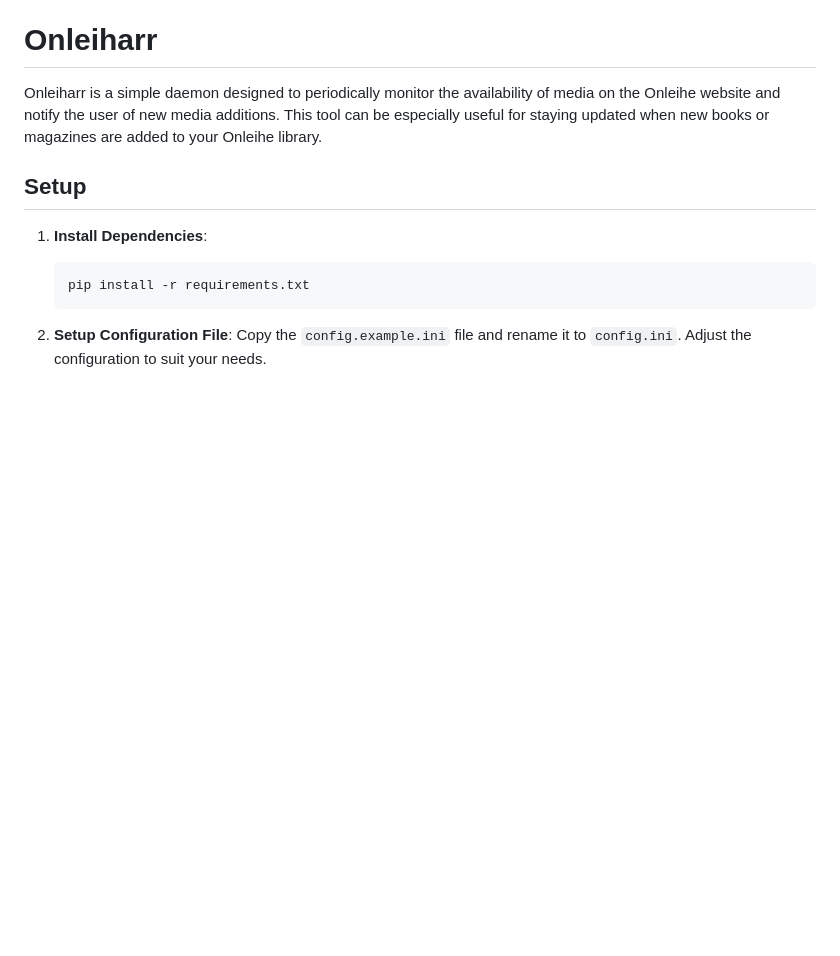
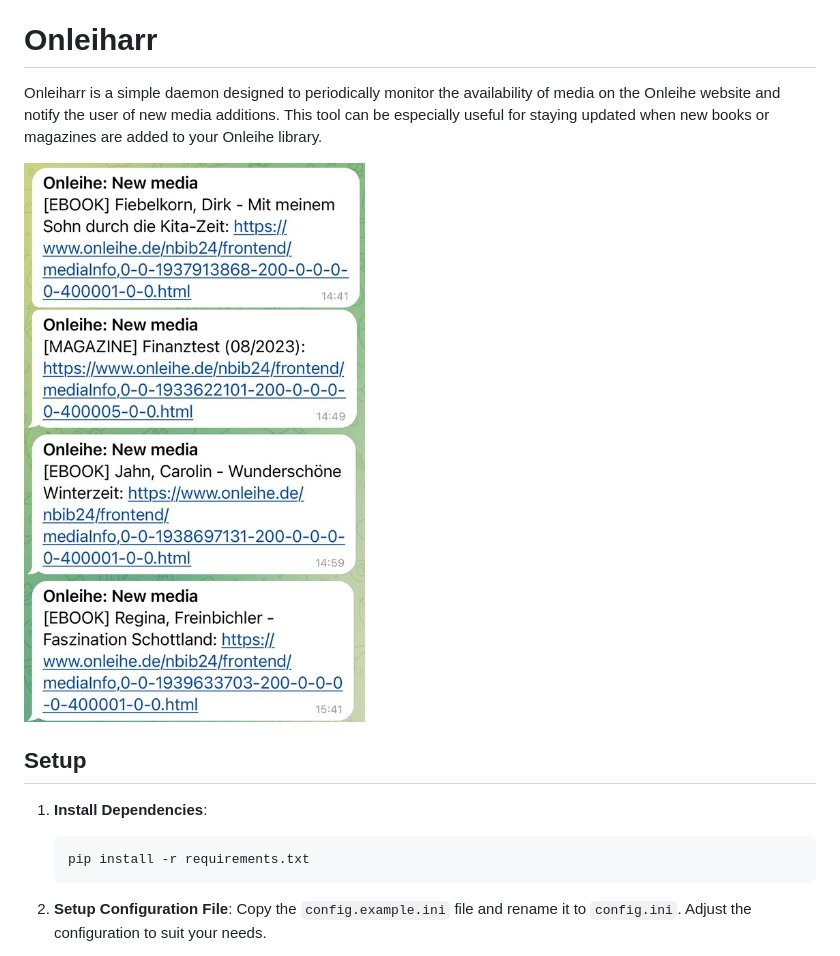
Before and after one commit to nzb-tuxxx/Onleiharr, a Markdown page: README.md, the part around the change. Drawn GitHub-style; pictures changed too: images/onleiharr_telegram.jpg (added); blank space fills up the shorter version.

Commit message:
add sample image to README.md

```diff
--- a/README.md
+++ b/README.md
@@ -1,6 +1,8 @@
 Onleiharr
 =========
 Onleiharr is a simple daemon designed to periodically monitor the availability of media on the Onleihe website and notify the user of new media additions. This tool can be especially useful for staying updated when new books or magazines are added to your Onleihe library.
+
+![Onleiharr Telegram Notification](images/onleiharr_telegram.jpg)
 
 Setup
 -----
```
